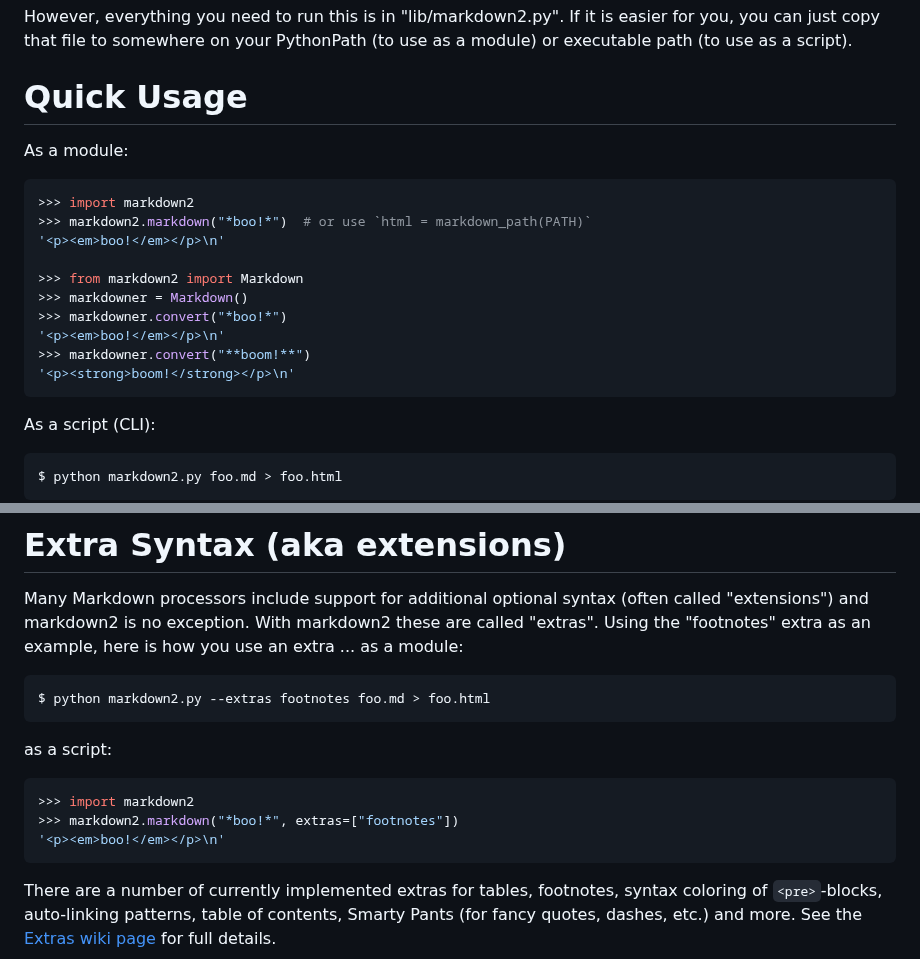
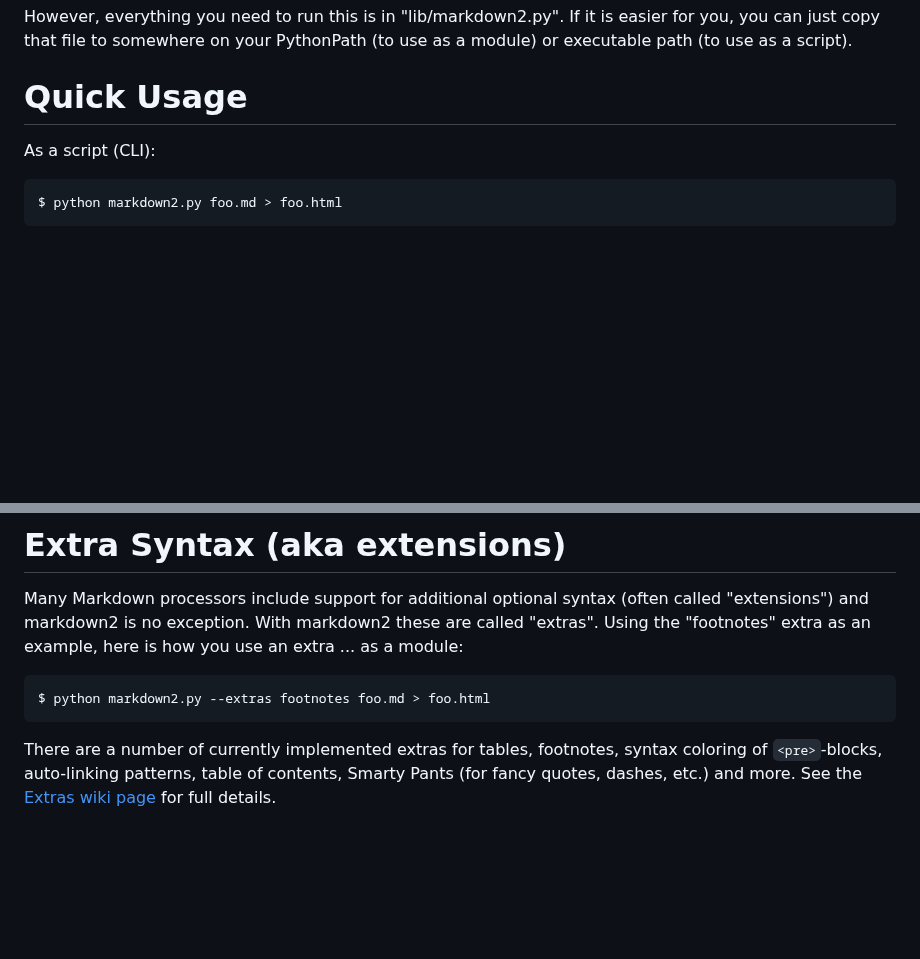
Before and after one commit to Lehoangminh-dab/CS50-Web, a Markdown page: entries/Test Page.md, 2 parts joined by grey strips. Drawn GitHub-style; blank space fills up the shorter version.

````diff
--- a/entries/Test Page.md
+++ b/entries/Test Page.md
@@ -45,19 +45,7 @@ easier for you, you can just copy that file to somewhere on your PythonPath
 
 # Quick Usage
 
-As a module:
-```python
->>> import markdown2
->>> markdown2.markdown("*boo!*")  # or use `html = markdown_path(PATH)`
-'<p><em>boo!</em></p>\n'
 
->>> from markdown2 import Markdown
->>> markdowner = Markdown()
->>> markdowner.convert("*boo!*")
-'<p><em>boo!</em></p>\n'
->>> markdowner.convert("**boom!**")
-'<p><strong>boom!</strong></p>\n'
-```
 As a script (CLI):
 ```shell
 $ python markdown2.py foo.md > foo.html
@@ -85,12 +73,7 @@ you use an extra ... as a module:
 ```shell
 $ python markdown2.py --extras footnotes foo.md > foo.html
 ```
-as a script:
-```shell
->>> import markdown2
->>> markdown2.markdown("*boo!*", extras=["footnotes"])
-'<p><em>boo!</em></p>\n'
-```
+
 There are a number of currently implemented extras for tables, footnotes,
 syntax coloring of `<pre>`-blocks, auto-linking patterns, table of contents,
 Smarty Pants (for fancy quotes, dashes, etc.) and more. See the [Extras
````
